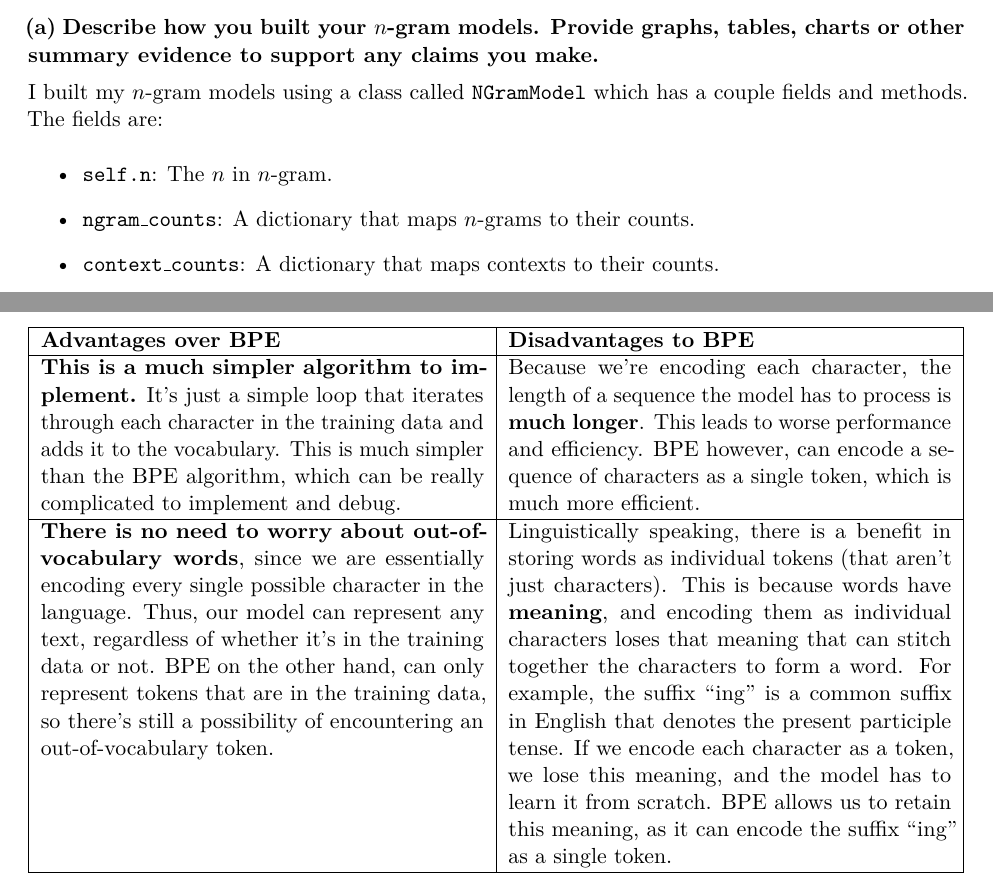
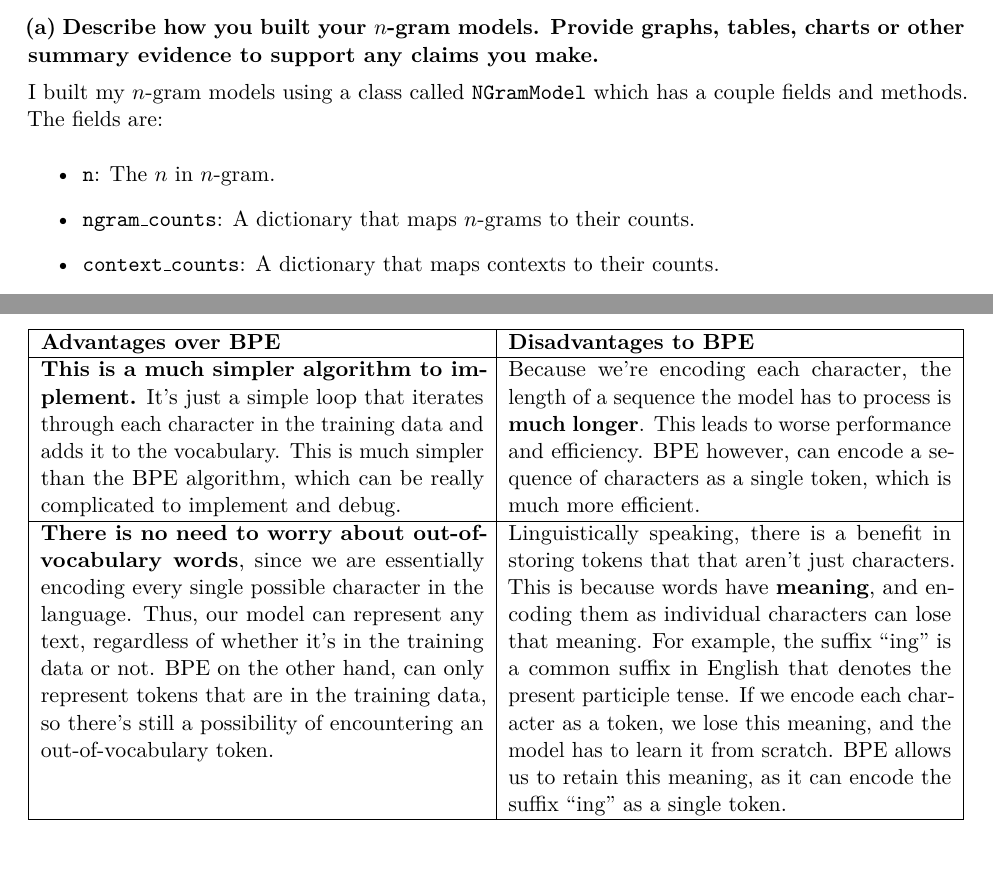
Before and after one commit to yayabosh/cse-447, a LaTeX problem sheet (assignment-1/writeup.tex): two parts of pages 1 and 8 of 11, joined at a grey line, cut so that both start at the same text. Compiled offline with pdfLaTeX.

Commit message:
Fix typos

```diff
--- a/assignment-1/writeup.tex
+++ b/assignment-1/writeup.tex
@@ -133,7 +133,7 @@ the \texttt{WordPieceTokenizer} which inherited from the
 		I built my $n$-gram models using a class called \texttt{NGramModel} which
 		has a couple fields and methods. The fields are:
 		\begin{itemize}
-			\item \texttt{self.n}: The $n$ in $n$-gram.
+			\item \texttt{n}: The $n$ in $n$-gram.
 			\item \texttt{ngram\_counts}: A dictionary that maps $n$-grams to their
 			      counts.
 			\item \texttt{context\_counts}: A dictionary that maps contexts to their
@@ -577,10 +577,9 @@ the \texttt{WordPieceTokenizer} which inherited from the
 				it's in the training data or not. BPE on the other hand, can only
 				represent tokens that are in the training data, so there's still a
 				possibility of encountering an out-of-vocabulary token.            &
-				Linguistically speaking, there is a benefit in storing words as
-				individual tokens (that aren't just characters). This is because words
-				have \textbf{meaning}, and encoding them as individual characters loses
-				that meaning that can stitch together the characters to form a word. For
+				Linguistically speaking, there is a benefit in storing tokens that that
+				aren't just characters. This is because words have \textbf{meaning}, and
+				encoding them as individual characters can lose that meaning. For
 				example, the suffix ``ing" is a common suffix in English that denotes
 				the present participle tense. If we encode each character as a token, we
 				lose this meaning, and the model has to learn it from scratch. BPE
```
Also changed, not shown: assignment-1/writeup.pdf.
